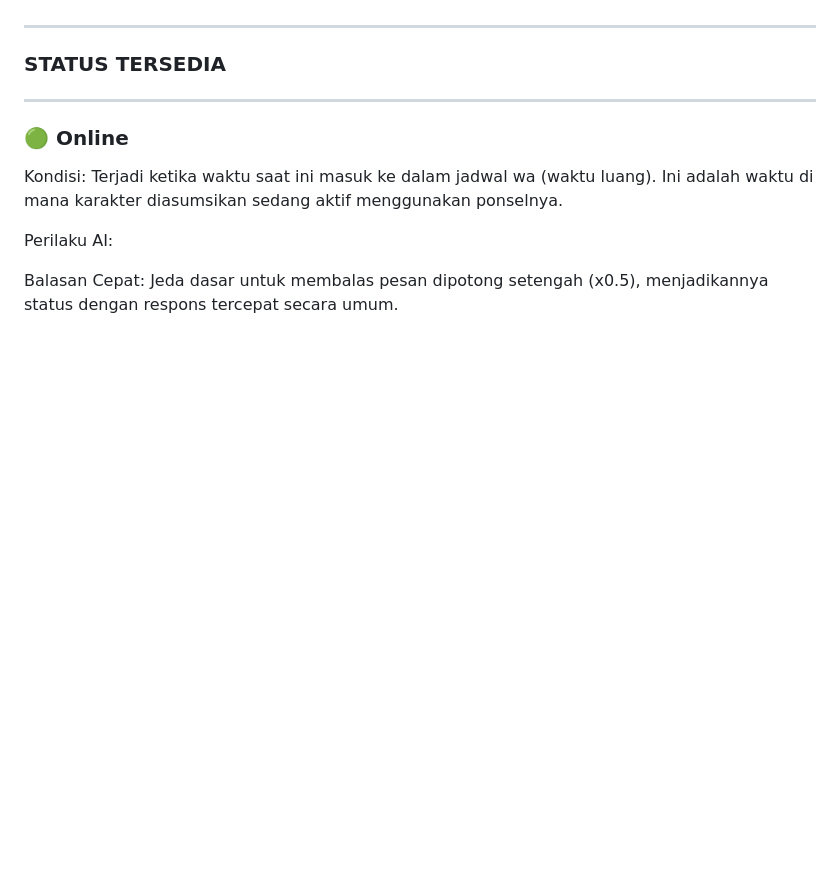
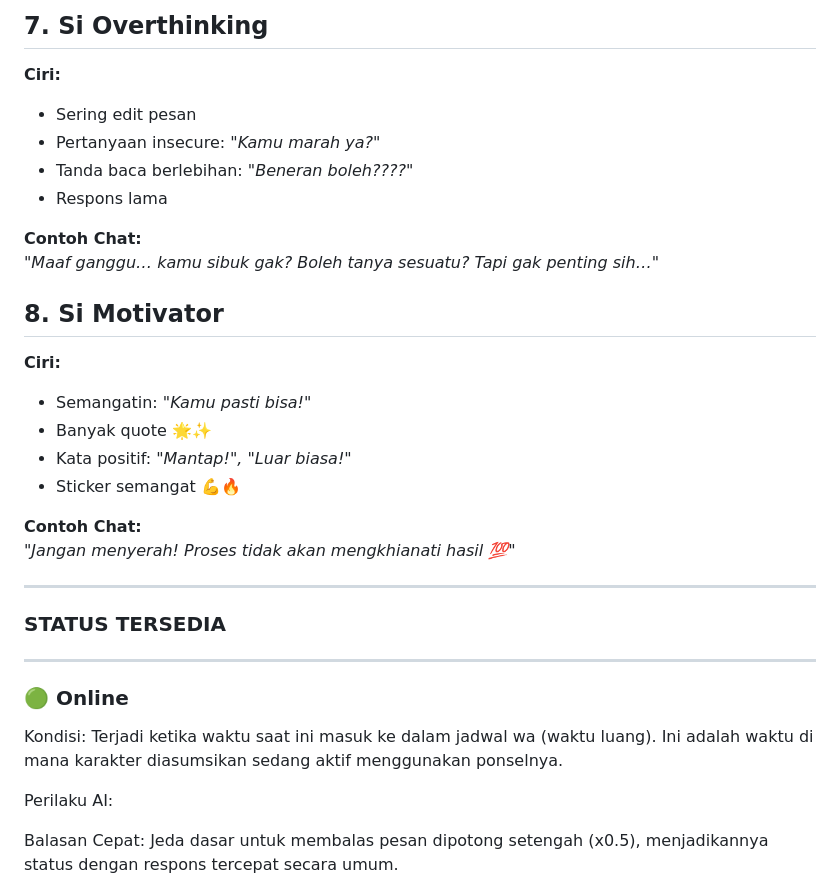
Before and after one commit to cloudocean32/demiwarm-desktop, a Markdown page: README.md, the part around one of its changes. Rendered like a GitHub page; blank space fills up the shorter version.

```diff
--- a/README.md
+++ b/README.md
@@ -3,3 +67,22 @@ Your solution for automation message
+## 7. Si Overthinking
+**Ciri:**
+- Sering edit pesan
+- Pertanyaan insecure: *"Kamu marah ya?"*
+- Tanda baca berlebihan: *"Beneran boleh????"*
+- Respons lama
+
+**Contoh Chat:**
+_"Maaf ganggu… kamu sibuk gak? Boleh tanya sesuatu? Tapi gak penting sih…"_
+
+## 8. Si Motivator
+**Ciri:**
+- Semangatin: *"Kamu pasti bisa!"*
+- Banyak quote 🌟✨
+- Kata positif: *"Mantap!", "Luar biasa!"*
+- Sticker semangat 💪🔥
+
+**Contoh Chat:**
+_"Jangan menyerah! Proses tidak akan mengkhianati hasil 💯"_
 
 --------------------------------------------------
 ### STATUS TERSEDIA ###
```
Also changed, not shown: other parts of README.md (+64 -0 lines).
